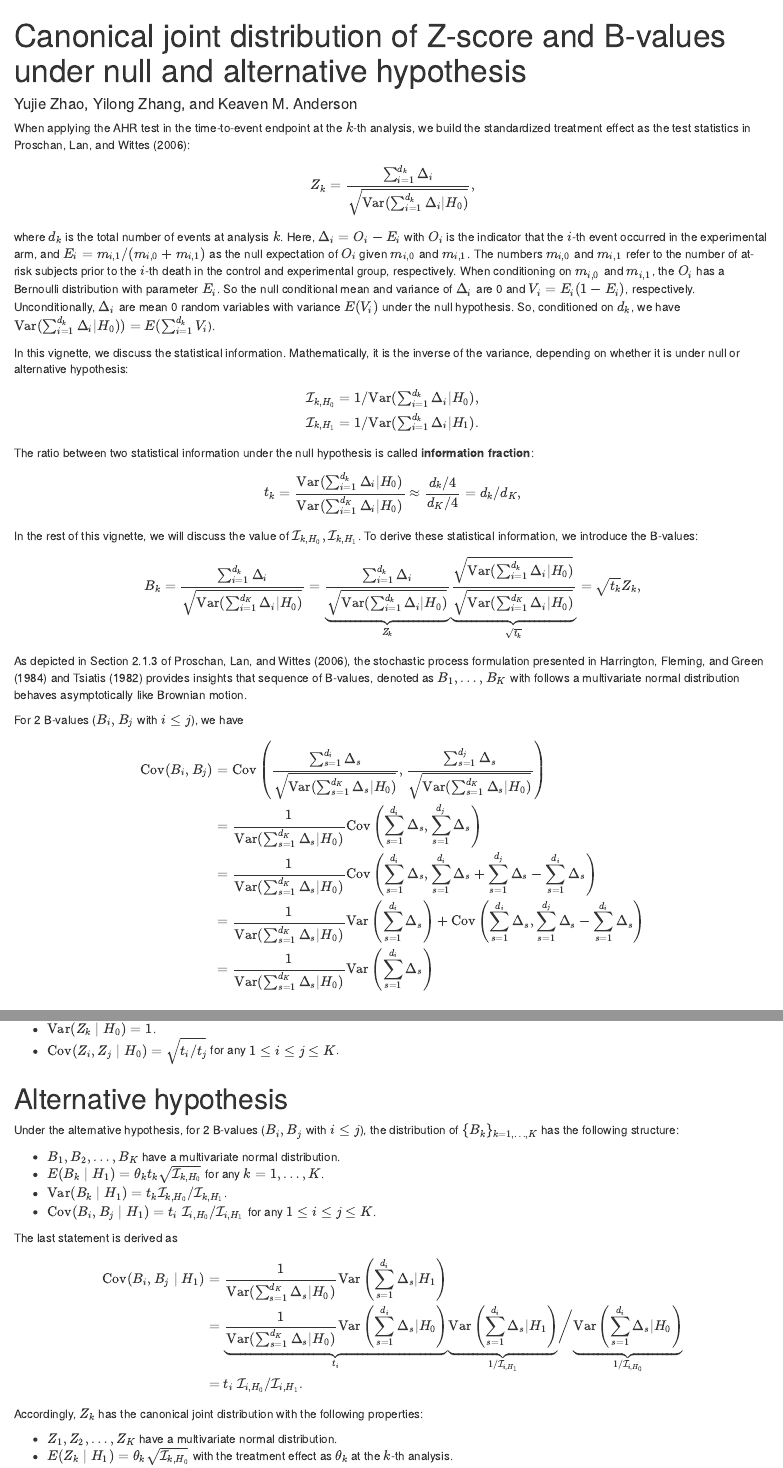
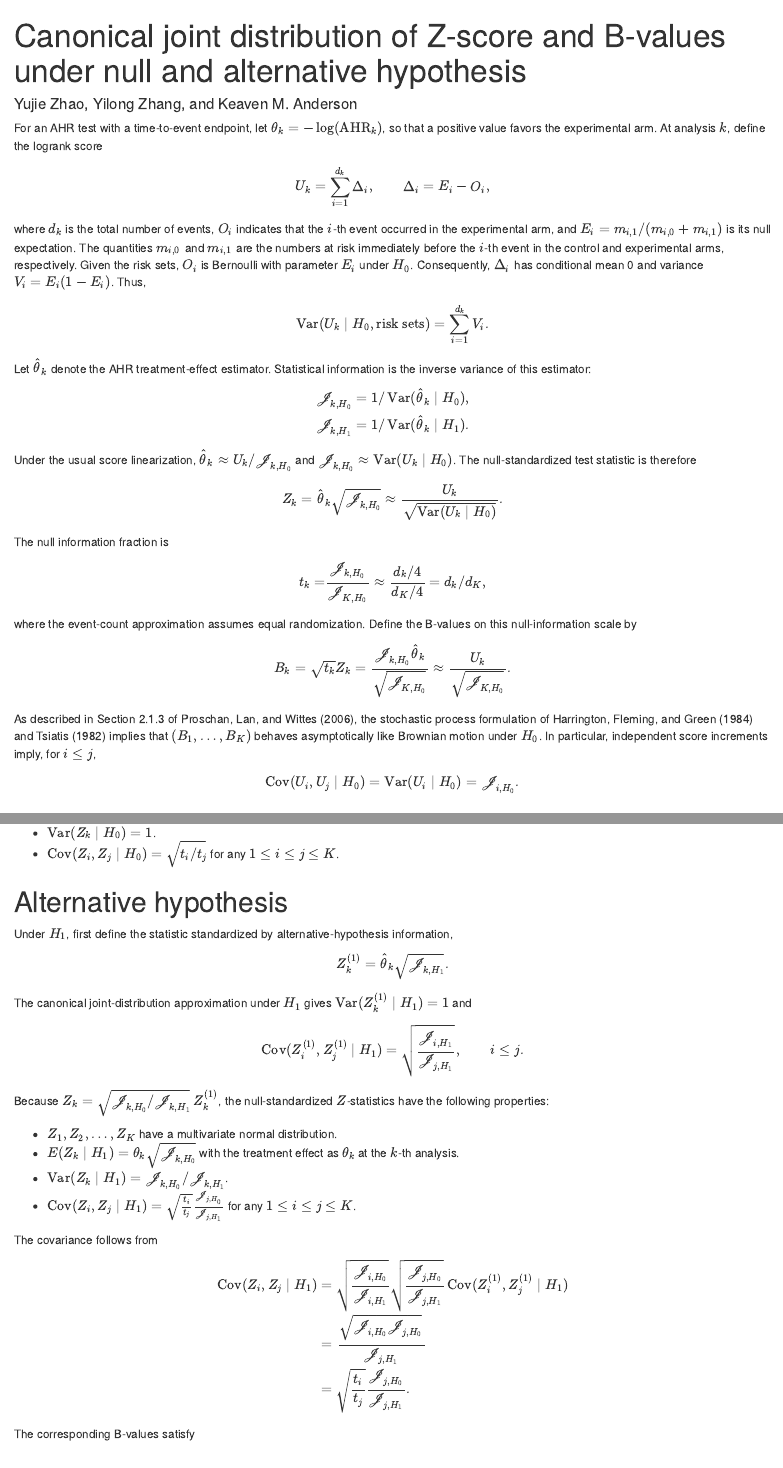
Before and after one commit to Merck/gsDesign2, an R Markdown document (vignettes/articles/story-canonical-h0-h1.Rmd): the page in a window 1100 px wide, from its top, and a second part further down, joined at a grey line. Rendered offline with R 4.5, knitr and Pandoc, with nearby package versions.

```diff
--- a/vignettes/articles/story-canonical-h0-h1.Rmd
+++ b/vignettes/articles/story-canonical-h0-h1.Rmd
@@ -16,118 +16,77 @@
   %\VignetteEncoding{UTF-8}
 ---
 
-When applying the AHR test in the time-to-event endpoint at the $k$-th analysis, we build the standardized treatment effect as the test statistics in @proschan2006statistical:
+For an AHR test with a time-to-event endpoint, let
+$\theta_k=-\log(\mathrm{AHR}_k)$, so that a positive value favors the
+experimental arm. At analysis $k$, define the logrank score
+
+$$
+  U_k = \sum_{i=1}^{d_k} \Delta_i,
+  \qquad \Delta_i = E_i-O_i,
+$$
+
+where $d_k$ is the total number of events, $O_i$ indicates that the
+$i$-th event occurred in the experimental arm, and
+$E_i=m_{i,1}/(m_{i,0}+m_{i,1})$ is its null expectation. The quantities
+$m_{i,0}$ and $m_{i,1}$ are the numbers at risk immediately before the
+$i$-th event in the control and experimental arms, respectively. Given
+the risk sets, $O_i$ is Bernoulli with parameter $E_i$ under $H_0$.
+Consequently, $\Delta_i$ has conditional mean 0 and variance
+$V_i=E_i(1-E_i)$. Thus,
+
+$$
+  \operatorname{Var}(U_k\mid H_0,\text{risk sets})
+  = \sum_{i=1}^{d_k}V_i.
+$$
+
+Let $\widehat\theta_k$ denote the AHR treatment-effect estimator. Statistical
+information is the inverse variance of this estimator:
+
+$$
+  \begin{array}{c}
+    ℐ_{k,H_0}=1/\operatorname{Var}(\widehat\theta_k\mid H_0),\\
+    ℐ_{k,H_1}=1/\operatorname{Var}(\widehat\theta_k\mid H_1).
+  \end{array}
+$$
+
+Under the usual score linearization,
+$\widehat\theta_k\approx U_k/ℐ_{k,H_0}$ and
+$ℐ_{k,H_0}\approx\operatorname{Var}(U_k\mid H_0)$. The null-standardized
+test statistic is therefore
 
 $$
   Z_k
-  =
-  \frac{
-    \sum_{i=1}^{d_k} \Delta_i
-  }{
-    \sqrt{\text{Var}(\sum_{i=1}^{d_k} \Delta_i | H_0)}
-  },
+  =\widehat\theta_k\sqrt{ℐ_{k,H_0}}
+  \approx \frac{U_k}{\sqrt{\operatorname{Var}(U_k\mid H_0)}}.
 $$
 
-where $d_k$ is the total number of events at analysis $k$. Here, $\Delta_i = O_i - E_i$ with $O_i$ is the indicator that the $i$-th event occurred in the experimental arm, and $E_i = m_{i,1}/(m_{i,0} + m_{i,1})$ as the null expectation of $O_i$ given $m_{i,0}$ and $m_{i,1}$. The numbers $m_{i,0}$ and $m_{i,1}$ refer to the number of at-risk subjects prior to the $i$-th death in the control and experimental group, respectively. When conditioning on $m_{i,0}$ and
-$m_{i,1}$, the $O_i$ has a Bernoulli distribution with parameter $E_i$. So the null conditional mean and variance of $\Delta_i$ are 0 and $V_i = E_i(1 - E_i)$, respectively. Unconditionally, $\Delta_i$ are mean 0 random variables with variance $E(V_i)$ under the null hypothesis.
-So, conditioned on $d_k$, we have $\text{Var}(\sum_{i=1}^{d_k} \Delta_i | H_0)) = E(\sum_{i=1}^{d_k} V_i$).
-
-In this vignette, we discuss the statistical information. Mathematically, it is the inverse of the variance, depending on whether it is under null or alternative hypothesis:
+The null information fraction is
 
 $$
-  \begin{array}{c}
-    \mathcal I_{k, H_0} = 1 /\text{Var}(\sum_{i=1}^{d_k} \Delta_i | H_0), \\
-    \mathcal I_{k, H_1} = 1 /\text{Var}(\sum_{i=1}^{d_k} \Delta_i | H_1).
-  \end{array}
-$$
-
-The ratio between two statistical information under the null hypothesis is called **information fraction**:
-
-$$
-  t_k = \frac{\text{Var}(\sum_{i=1}^{d_k} \Delta_i | H_0)}{\text{Var}(\sum_{i=1}^{d_K} \Delta_i | H_0)}
+  t_k = \frac{ℐ_{k,H_0}}{ℐ_{K,H_0}}
   \approx
   \frac{d_k/4}{d_K / 4}
   =
   d_k /d_K,
 $$
 
-In the rest of this vignette, we will discuss the value of $\mathcal I_{k, H_0}, \mathcal I_{k, H_1}$. To derive these statistical information, we introduce the B-values:
+where the event-count approximation assumes equal randomization. Define the
+B-values on this null-information scale by
 
 $$
   B_k
-  =
-  \frac{
-    \sum_{i=1}^{d_k} \Delta_i
-  }{
-    \sqrt{\text{Var}(\sum_{i=1}^{d_K} \Delta_i | H_0)}
-  }
-  =
-  \underbrace{
-  \frac{
-    \sum_{i=1}^{d_k} \Delta_i
-  }{
-    \sqrt{\text{Var}(\sum_{i=1}^{d_k} \Delta_i | H_0)}
-  }
-  }_{Z_k}
-  \underbrace{
-  \frac{
-    \sqrt{\text{Var}(\sum_{i=1}^{d_k} \Delta_i | H_0)}
-  }{
-    \sqrt{\text{Var}(\sum_{i=1}^{d_K} \Delta_i | H_0)}
-  }
-  }_{\sqrt{t_k}}
-  =
-  \sqrt{t_k} Z_k,
+  =\sqrt{t_k}Z_k
+  =\frac{ℐ_{k,H_0}\widehat\theta_k}
+  {\sqrt{ℐ_{K,H_0}}}
+  \approx \frac{U_k}{\sqrt{ℐ_{K,H_0}}}.
 $$
 
-As depicted in Section 2.1.3 of @proschan2006statistical, the stochastic process formulation presented in @harrington1984procedures and @tsiatis1982group provides insights that sequence of B-values, denoted as ${B_1, \ldots, B_K}$ with follows a multivariate normal distribution behaves asymptotically like Brownian motion.
-
-For 2 B-values ($B_i, B_j$ with $i \leq j$), we have
+As described in Section 2.1.3 of @proschan2006statistical, the stochastic
+process formulation of @harrington1984procedures and @tsiatis1982group implies
+that $(B_1,\ldots,B_K)$ behaves asymptotically like Brownian motion under
+$H_0$. In particular, independent score increments imply, for $i\leq j$,
 
 $$
-  \begin{eqnarray}
-    \text{Cov}(B_i, B_j)
-    & = &
-    \text{Cov}
-    \left(
-      \frac{
-        \sum_{s=1}^{d_i} \Delta_s
-      }{
-        \sqrt{\text{Var}(\sum_{s=1}^{d_K} \Delta_s | H_0)}
-      },
-      \frac{
-        \sum_{s=1}^{d_j} \Delta_s
-      }{
-        \sqrt{\text{Var}(\sum_{s=1}^{d_K} \Delta_s | H_0)}
-      }
-    \right) \\
-    & = &
-    \frac{1}{\text{Var}(\sum_{s=1}^{d_K} \Delta_s | H_0)}
-    \text{Cov}
-    \left(
-      \sum_{s=1}^{d_i} \Delta_s,
-      \sum_{s=1}^{d_j} \Delta_s
-    \right) \\
-    & = &
-    \frac{1}{\text{Var}(\sum_{s=1}^{d_K} \Delta_s | H_0)}
-    \text{Cov}
-    \left(
-      \sum_{s=1}^{d_i} \Delta_s,
-      \sum_{s=1}^{d_i} \Delta_s + \sum_{s=1}^{d_j} \Delta_s - \sum_{s=1}^{d_i} \Delta_s
-    \right) \\
-    & = &
-    \frac{1}{\text{Var}(\sum_{s=1}^{d_K} \Delta_s | H_0)}
-    \text{Var}
-    \left(
-      \sum_{s=1}^{d_i} \Delta_s
-    \right)
-    +
-    \text{Cov}
-    \left(
-      \sum_{s=1}^{d_i} \Delta_s, \sum_{s=1}^{d_j} \Delta_s - \sum_{s=1}^{d_i} \Delta_s
-    \right) \\
-    & = &
-    \frac{1}{\text{Var}(\sum_{s=1}^{d_K} \Delta_s | H_0)}
-    \text{Var}
-    \left(
-      \sum_{s=1}^{d_i} \Delta_s
+  \operatorname{Cov}(U_i,U_j\mid H_0)
+  =\operatorname{Var}(U_i\mid H_0)
+  =ℐ_{i,H_0}.
@@ -177,51 +134,27 @@
 
 # Alternative hypothesis
 
-Under the alternative hypothesis, for 2 B-values ($B_i, B_j$ with $i \leq j$), the distribution of $\{B_k\}_{k = 1, \ldots, K}$ has the following structure:
-
-- $B_1, B_2, \ldots, B_K$ have a multivariate normal distribution.
-- $E(B_k \;|\; H_1) = \theta_k t_k \sqrt{\mathcal I_{k, H_0}}$ for any $k = 1, \ldots, K$.
-- $\text{Var}(B_k \;|\; H_1) = t_k \mathcal I_{k, H_0} / \mathcal I_{k, H_1}$.
-- $\text{Cov}(B_i, B_j \;|\; H_1) = t_i \; \mathcal I_{i, H_0}/\mathcal I_{i, H_1}$ for any $1 \leq i \leq j \leq K$.
-
-The last statement is derived as
+Under $H_1$, first define the statistic standardized by alternative-hypothesis
+information,
 
 $$
-  \begin{eqnarray}
-    \text{Cov}(B_i, B_j \;|\; H_1)
-    & = &
-    \frac{1}{\text{Var}(\sum_{s=1}^{d_K} \Delta_s | H_0)}
-    \text{Var}
-    \left(
-      \sum_{s=1}^{d_i} \Delta_s | H_1
-    \right) \\
-    & = &
-    \underbrace{
-    \frac{1}{\text{Var}(\sum_{s=1}^{d_K} \Delta_s | H_0)}
-    \text{Var}
-    \left(
-      \sum_{s=1}^{d_i} \Delta_s | H_0
-    \right)
-    }_{t_i}
-    \underbrace{
-    \text{Var}
-    \left(
-      \sum_{s=1}^{d_i} \Delta_s | H_1
-    \right)
-    }_{1/\mathcal I_{i, H_1}}
-    \bigg/
-    \underbrace{
-    \text{Var}
-    \left(
-      \sum_{s=1}^{d_i} \Delta_s | H_0
-    \right)
-    }_{1/\mathcal I_{i, H_0}} \\
-    & = &
-    t_i\; \mathcal I_{i, H_0}/\mathcal I_{i, H_1}.
-  \end{eqnarray}
+  Z_k^{(1)}=\widehat\theta_k\sqrt{ℐ_{k,H_1}}.
 $$
 
-Accordingly, $Z_k$ has the canonical joint distribution with the following properties:
+The canonical joint-distribution approximation under $H_1$ gives
+$\operatorname{Var}(Z_k^{(1)}\mid H_1)=1$ and
+
+$$
+  \operatorname{Cov}(Z_i^{(1)},Z_j^{(1)}\mid H_1)
+  =\sqrt{\frac{ℐ_{i,H_1}}{ℐ_{j,H_1}}},
+  \qquad i\leq j.
+$$
+
+Because
+$Z_k=\sqrt{ℐ_{k,H_0}/ℐ_{k,H_1}}\,Z_k^{(1)}$,
+the null-standardized $Z$-statistics have the following properties:
 
 - $Z_1, Z_2, \ldots, Z_K$ have a multivariate normal distribution.
-- $E(Z_k \;|\; H_1) = \theta_k \sqrt{\mathcal I_{k, H_0}}$ with the treatment effect as $\theta_k$ at the $k$-th analysis.
+- $E(Z_k \;|\; H_1) = \theta_k \sqrt{ℐ_{k, H_0}}$ with the treatment effect as $\theta_k$ at the $k$-th analysis.
+- $\text{Var}(Z_k \;|\; H_1) = ℐ_{k, H_0} / ℐ_{k, H_1}$.
+- $\text{Cov}(Z_i, Z_j \;|\; H_1) = \sqrt{\frac{t_i}{t_j}} \frac{ℐ_{j, H_0}}{ℐ_{j, H_1}}$ for any $1 \leq i \leq j \leq K$.
@@ -230,18 +161,19 @@
 
-The last statement is because
+The covariance follows from
 
 $$
   \begin{eqnarray}
     \text{Cov}(Z_i, Z_j \;|\; H_1)
     & = &
-    \text{Cov}(B_i/\sqrt{t_i}, B_j/\sqrt{t_j})  \\
+    \sqrt{\frac{ℐ_{i,H_0}}{ℐ_{i,H_1}}}
+    \sqrt{\frac{ℐ_{j,H_0}}{ℐ_{j,H_1}}}
+    \operatorname{Cov}(Z_i^{(1)},Z_j^{(1)}\mid H_1)\\
     & = &
-    \frac{1}{\sqrt{t_i t_j}}
-    \text{Cov}(B_i, B_j)  \\
+    \frac{\sqrt{ℐ_{i,H_0}ℐ_{j,H_0}}}
+    {ℐ_{j,H_1}}\\
     & = &
-    \frac{1}{\sqrt{t_i t_j}} \text{Var}(B_i) \\
-    & = &
-    \sqrt{\frac{t_i}{t_j}} \frac{\mathcal I_{i, H_0}}{\mathcal I_{i, H_1}}
+    \sqrt{\frac{t_i}{t_j}}
+    \frac{ℐ_{j,H_0}}{ℐ_{j,H_1}}.
   \end{eqnarray}
 $$
 
```
Also changed, not shown: R/gs_cp.R (+27 -10 lines), R/gs_cp_simple.R (+16 -12 lines), vignettes/articles/story-cp.Rmd (+36 -1 lines), vignettes/articles/story-canonical-h0-h1.Rmd (34 more changed lines), 4 other files.
